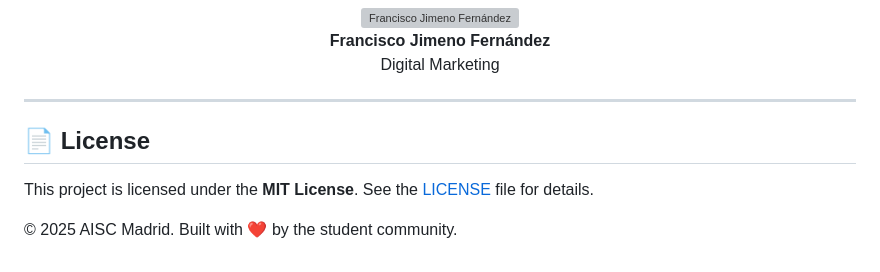
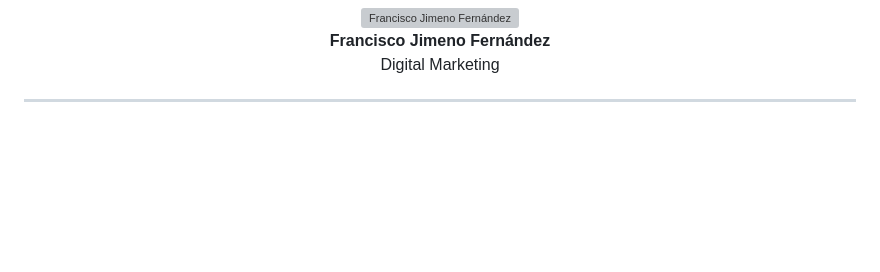
Before and after one commit to AISC-Madrid/aisc-madrid-website, a Markdown page: README.md, the part around one of its changes. Rendered like a GitHub page; blank space fills up the shorter version; grey boxes are pictures that could not be loaded.

```diff
--- a/README.md
+++ b/README.md
@@ -60,9 +60,3 @@ Nothing would be possible without the people who make up our team. AISC Madrid b
 </p>
 
 ---
-
-## 📄 License
-
-This project is licensed under the **MIT License**. See the [LICENSE](LICENSE) file for details.
-
-© 2025 AISC Madrid. Built with ❤️ by the student community.
```
Also changed, not shown: other parts of README.md (+4 -4 lines).
